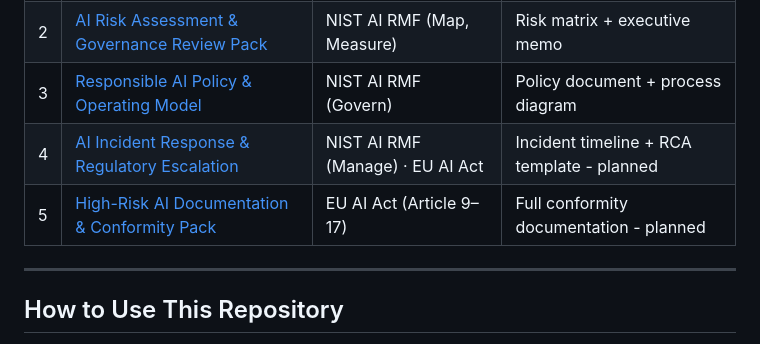
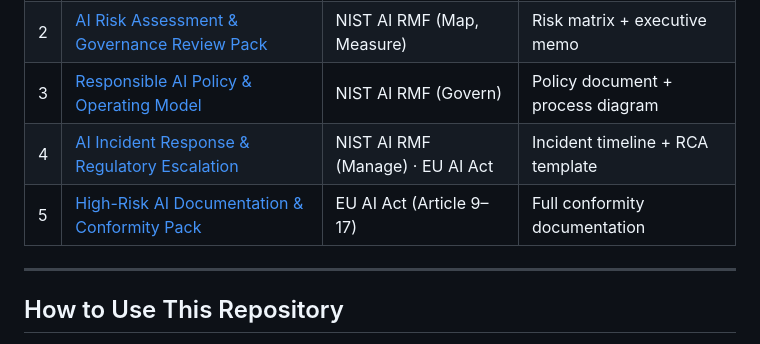
Before and after one commit to mihirhbhatt/AiGovernance, a Markdown page: README.md, the part around the change. GitHub-like rendering.

```diff
--- a/README.md
+++ b/README.md
@@ -36,8 +36,8 @@ The projects draw on two primary frameworks:
 | 1 | [AI System Inventory & Classification Engine](./Project-01-ai-system-inventory/) | EU AI Act · NIST AI RMF | Inventory + classification rationale |
 | 2 | [AI Risk Assessment & Governance Review Pack](./Project-02-risk-assessment/) | NIST AI RMF (Map, Measure) | Risk matrix + executive memo |
 | 3 | [Responsible AI Policy & Operating Model](./Project-03-responsible-ai-policy/) | NIST AI RMF (Govern) | Policy document + process diagram |
-| 4 | [AI Incident Response & Regulatory Escalation](./Project-04-incident-response/) | NIST AI RMF (Manage) · EU AI Act | Incident timeline + RCA template - planned |
-| 5 | [High-Risk AI Documentation & Conformity Pack](./Project-05-high-risk-documentation/) | EU AI Act (Article 9–17) | Full conformity documentation - planned |
+| 4 | [AI Incident Response & Regulatory Escalation](./Project-04-incident-response/) | NIST AI RMF (Manage) · EU AI Act | Incident timeline + RCA template |
+| 5 | [High-Risk AI Documentation & Conformity Pack](./Project-05-high-risk-documentation/) | EU AI Act (Article 9–17) | Full conformity documentation |
 
 ---
 
```
